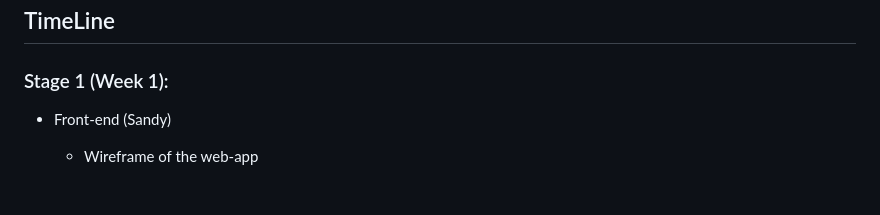
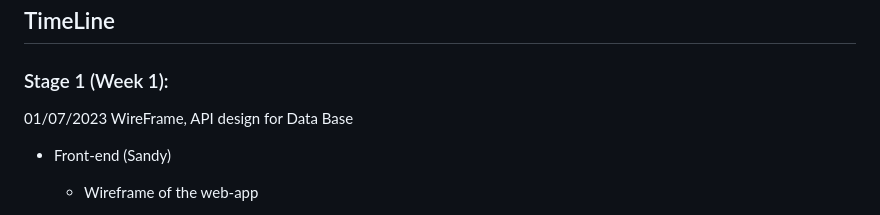
Before and after one commit to songrong-song/GA_project3, a Markdown page: README.md, the part around the change. GitHub-like rendering.

```diff
--- a/README.md
+++ b/README.md
@@ -10,6 +10,10 @@ The goal is to simplify the travel planning process, save time, and enhance the
 
 ## TimeLine
 ### Stage 1 (Week 1):
+
+
+01/07/2023 WireFrame, API design for Data Base
+
 
 - Front-end (Sandy)
 
```
